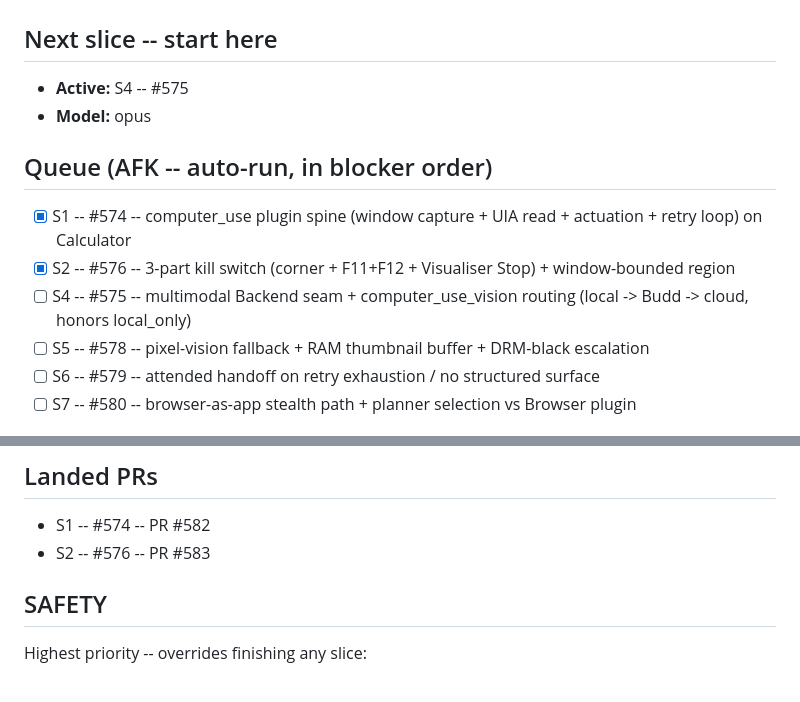
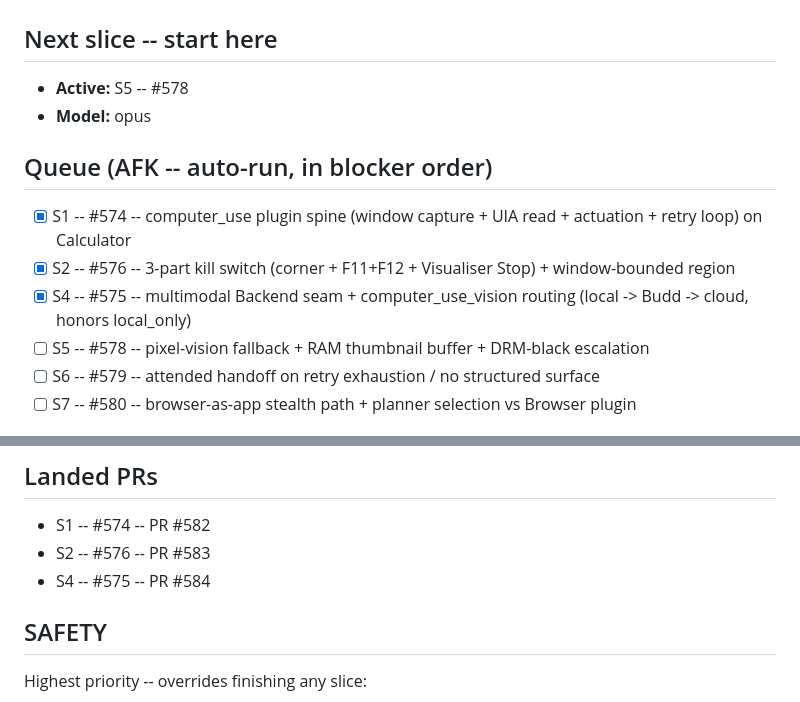
Before and after one commit to iggyghub/OpenMind, a Markdown page: COMPUTER-USE-BUILD.md, 2 parts joined by grey strips. Drawn GitHub-style.

Commit message:
docs(computer-use): tick S4/#575, promote S5/#578

```diff
--- a/COMPUTER-USE-BUILD.md
+++ b/COMPUTER-USE-BUILD.md
@@ -9,14 +9,14 @@ fallback), Windows-only v1, fail-closed elsewhere.
 
 ## Next slice -- start here
 
-- **Active:** S4 -- #575
+- **Active:** S5 -- #578
 - **Model:** opus
 
 ## Queue (AFK -- auto-run, in blocker order)
 
 - [x] S1 -- #574 -- computer_use plugin spine (window capture + UIA read + actuation + retry loop) on Calculator
 - [x] S2 -- #576 -- 3-part kill switch (corner + F11+F12 + Visualiser Stop) + window-bounded region
-- [ ] S4 -- #575 -- multimodal Backend seam + computer_use_vision routing (local -> Budd -> cloud, honors local_only)
+- [x] S4 -- #575 -- multimodal Backend seam + computer_use_vision routing (local -> Budd -> cloud, honors local_only)
 - [ ] S5 -- #578 -- pixel-vision fallback + RAM thumbnail buffer + DRM-black escalation
 - [ ] S6 -- #579 -- attended handoff on retry exhaustion / no structured surface
 - [ ] S7 -- #580 -- browser-as-app stealth path + planner selection vs Browser plugin
@@ -30,6 +30,7 @@ fallback), Windows-only v1, fail-closed elsewhere.
 
 - S1 -- #574 -- PR #582
 - S2 -- #576 -- PR #583
+- S4 -- #575 -- PR #584
 
 ## SAFETY
 
```
